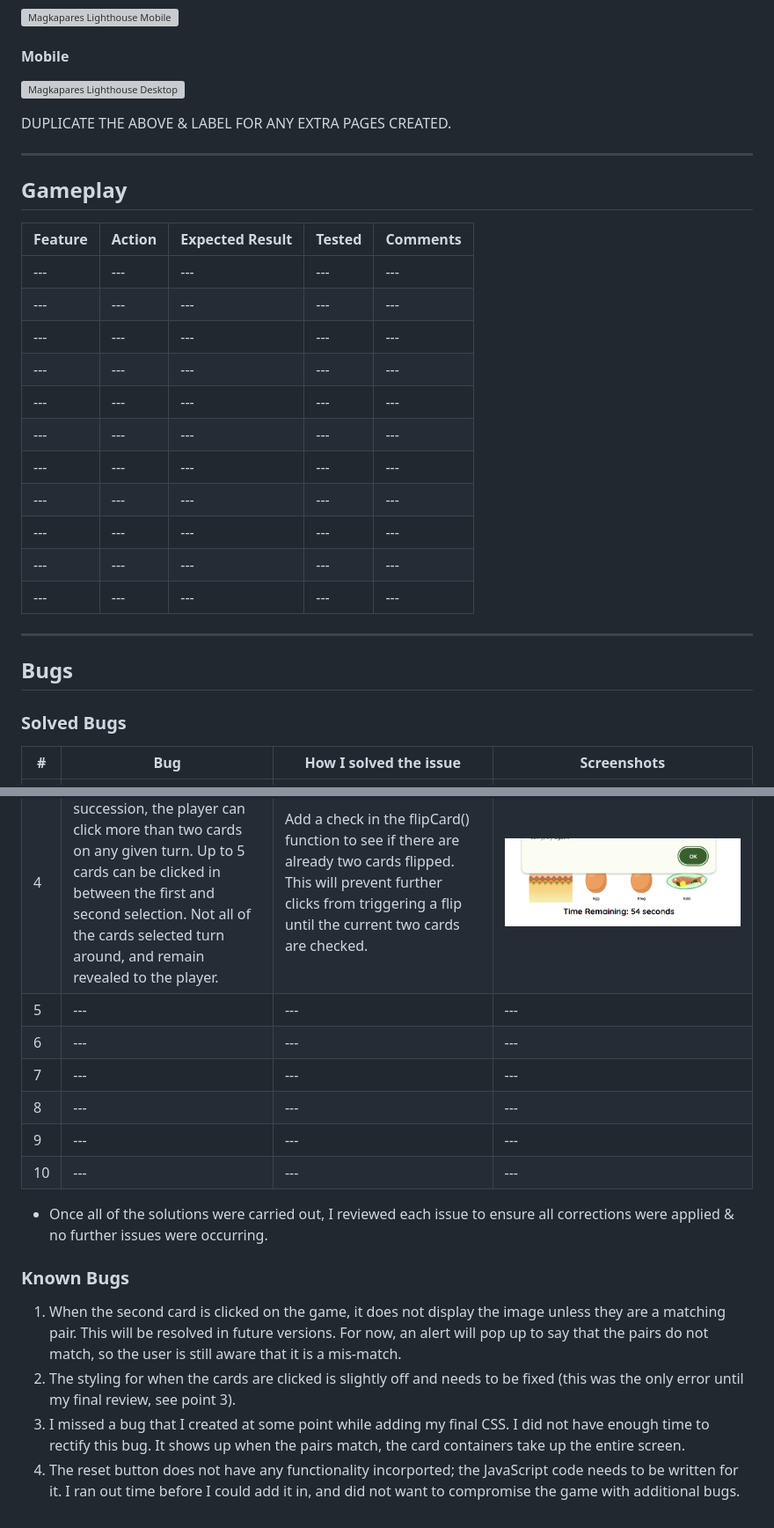
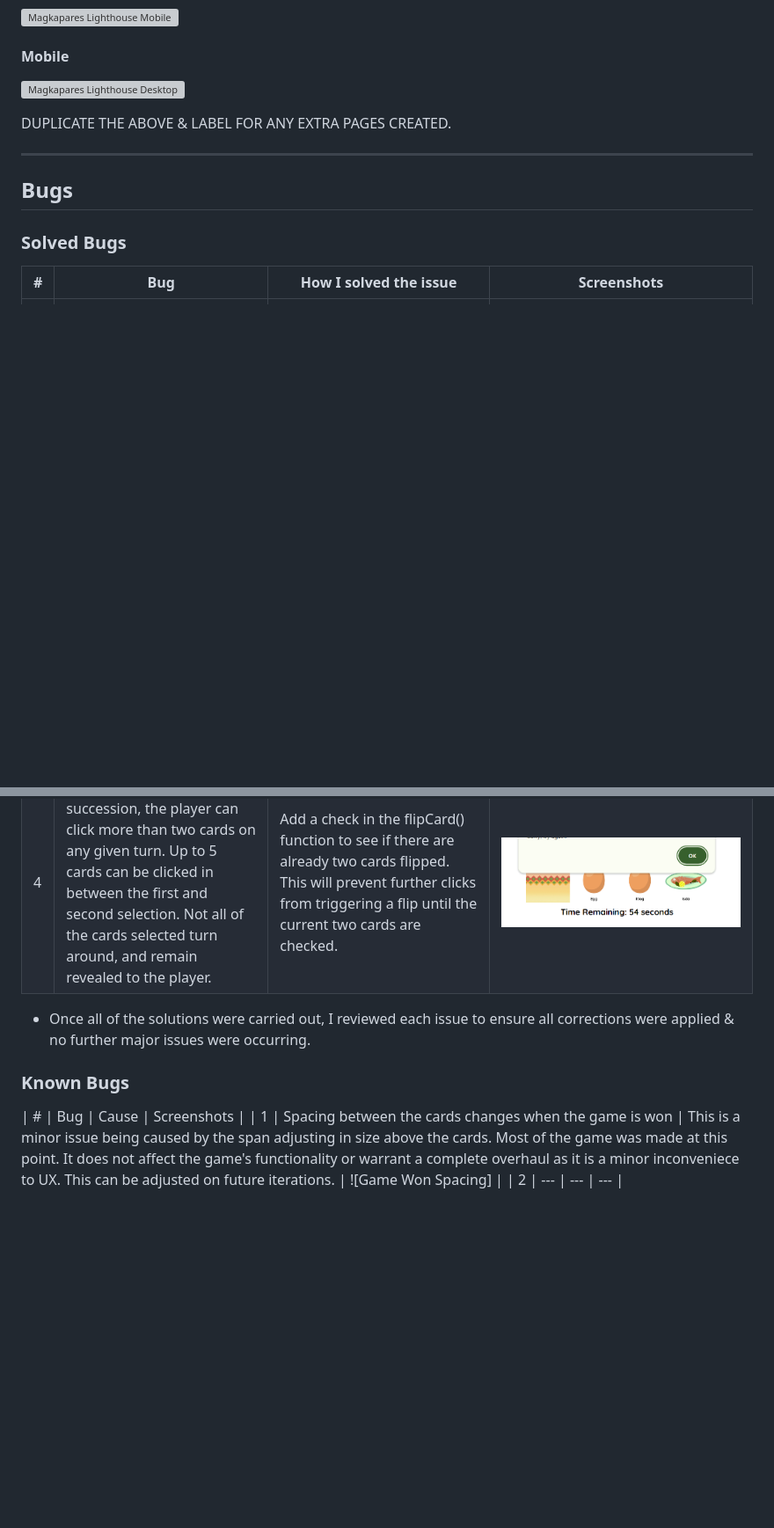
Before and after one commit to KateMcGuane/magkapares, a Markdown page: TESTING.md, 2 parts joined by grey strips. Shown: that part at 88% size. Drawn GitHub-style; blank space fills up the shorter version; grey boxes are pictures that could not be loaded.

Commit message:
Add to known bugs

```diff
--- a/TESTING.md
+++ b/TESTING.md
@@ -86,26 +86,6 @@ DUPLICATE THE ABOVE & LABEL FOR ANY EXTRA PAGES CREATED.
 
 ---
 
-
-## Gameplay
-
-| Feature | Action | Expected Result | Tested | Comments |
-| --- | --- | --- | --- | --- |
-| --- | --- | --- | --- | --- |
-| --- | --- | --- | --- | --- |
-| --- | --- | --- | --- | --- |
-| --- | --- | --- | --- | --- |
-| --- | --- | --- | --- | --- |
-| --- | --- | --- | --- | --- |
-| --- | --- | --- | --- | --- |
-| --- | --- | --- | --- | --- |
-| --- | --- | --- | --- | --- |
-| --- | --- | --- | --- | --- |
-| --- | --- | --- | --- | --- |
-
-
----
-
 ## Bugs
 
   ### Solved Bugs
@@ -116,20 +96,11 @@ DUPLICATE THE ABOVE & LABEL FOR ANY EXTRA PAGES CREATED.
   | 2 | When the same image is clicked twice, it is registering as a matched pair. Furthermore, when this registered as a matched pair, the image changes. | --- | ![Click Same Image 1](assets/images/bugs/click-same-image-1.PNG) ![Click Same Image 2](assets/images/bugs/click-same-image-2.PNG) ![Click Same Image 3](assets/images/bugs/click-same-image-3.PNG) |
   | 3 | The timer starts as normal when the first card is clicked. Two bugs occur: (i) Any clicks thereafter encourages the timer to countdown even faster. It duplicates the current countdown speed for every card clicked. <br> (ii) Once the timer surpasses the allocated 60 seconds, it runs on into minus figures. | Code refactored: <br> (i) Moved the startCountdown function inside conditional block to ensure it is only triggered once, on the first card flip.  (ii) Implement endGame function fully & create new variable to track that the timer has started. | ![Timer Glitch](assets/images/bugs/timer-glitch.PNG) |
   | 4 | If clicked in quick succession, the player can click more than two cards on any given turn. Up to 5 cards can be clicked in between the first and second selection. Not all of the cards selected turn around, and remain revealed to the player.| Add a check in the flipCard() function to see if there are already two cards flipped. This will prevent further clicks from triggering a flip until the current two cards are checked. | ![Multiple Card Selection](assets/images/bugs/too-many-flips.PNG) |
-  | 5 | --- | --- | --- |
-  | 6 | --- | --- | --- |
-  | 7 | --- | --- | --- |
-  | 8 | --- | --- | --- |
-  | 9 | --- | --- | --- |
-  | 10 | --- | --- | --- |
 
-
-
-  - Once all of the solutions were carried out, I reviewed each issue to ensure all corrections were applied & no further issues were occurring.
+  - Once all of the solutions were carried out, I reviewed each issue to ensure all corrections were applied & no further major issues were occurring.
 
   ### Known Bugs
 
-  1. When the second card is clicked on the game, it does not display the image unless they are a matching pair. This will be resolved in future versions. For now, an alert will pop up to say that the pairs do not match, so the user is still aware that it is a mis-match.
-  2. The styling for when the cards are clicked is slightly off and needs to be fixed (this was the only error until my final review, see point 3).
-  3. I missed a bug that I created at some point while adding my final CSS. I did not have enough time to rectify this bug. It shows up when the pairs match, the card containers take up the entire screen.
-  4. The reset button does not have any functionality incorported; the JavaScript code needs to be written for it. I ran out time before I could add it in, and did not want to compromise the game with additional bugs.
+  | # | Bug | Cause | Screenshots |
+  | 1 | Spacing between the cards changes when the game is won | This is a minor issue being caused by the span adjusting in size above the cards. Most of the game was made at this point. It does not affect the game's functionality or warrant a complete overhaul as it is a minor inconveniece to UX. This can be adjusted on future iterations. | ![Game Won Spacing] |
+  | 2 | --- | --- | --- |
```
Also changed, not shown: assets/images/bugs/gamewon-spacing-bug.PNG (added).
